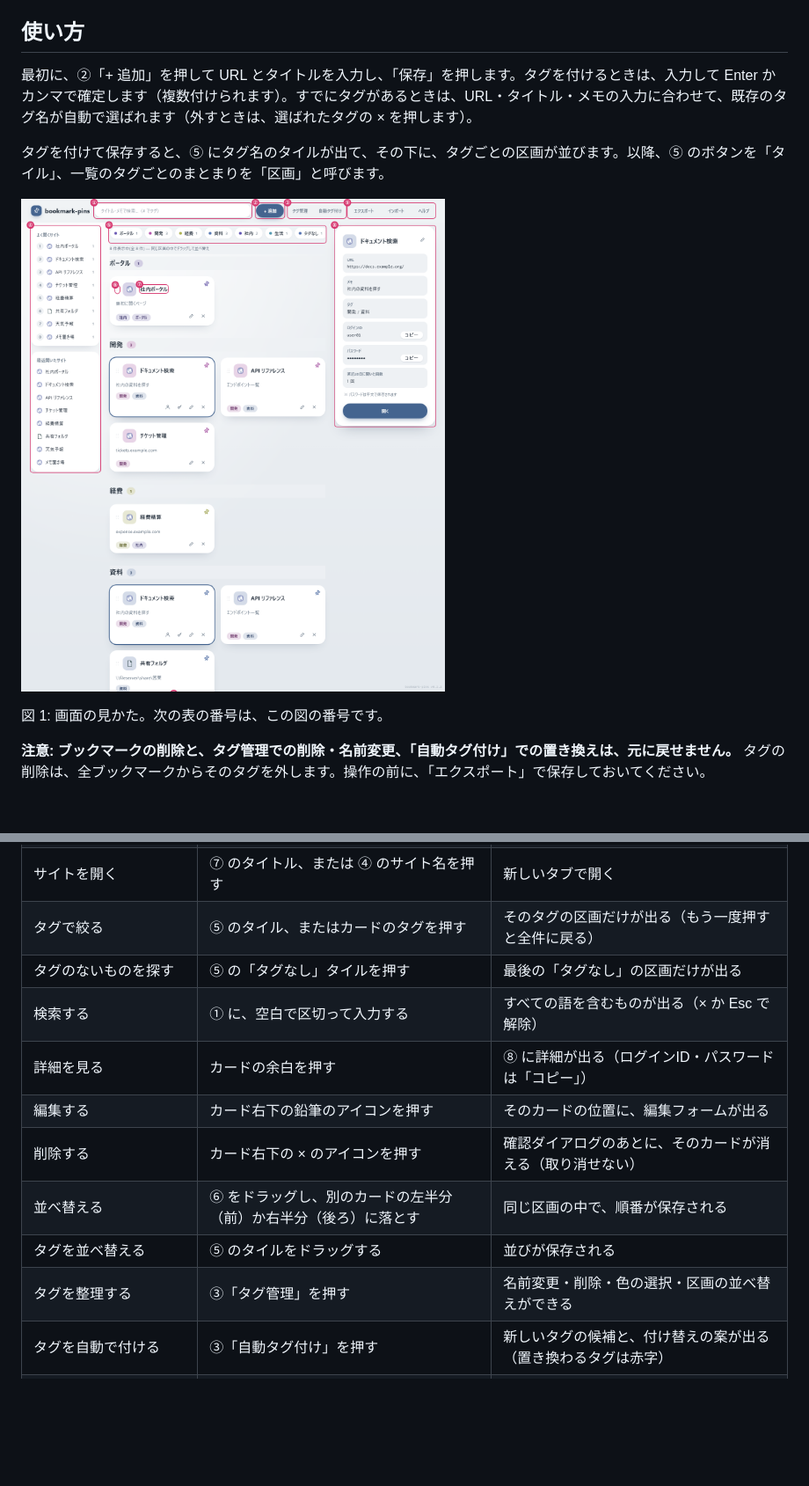
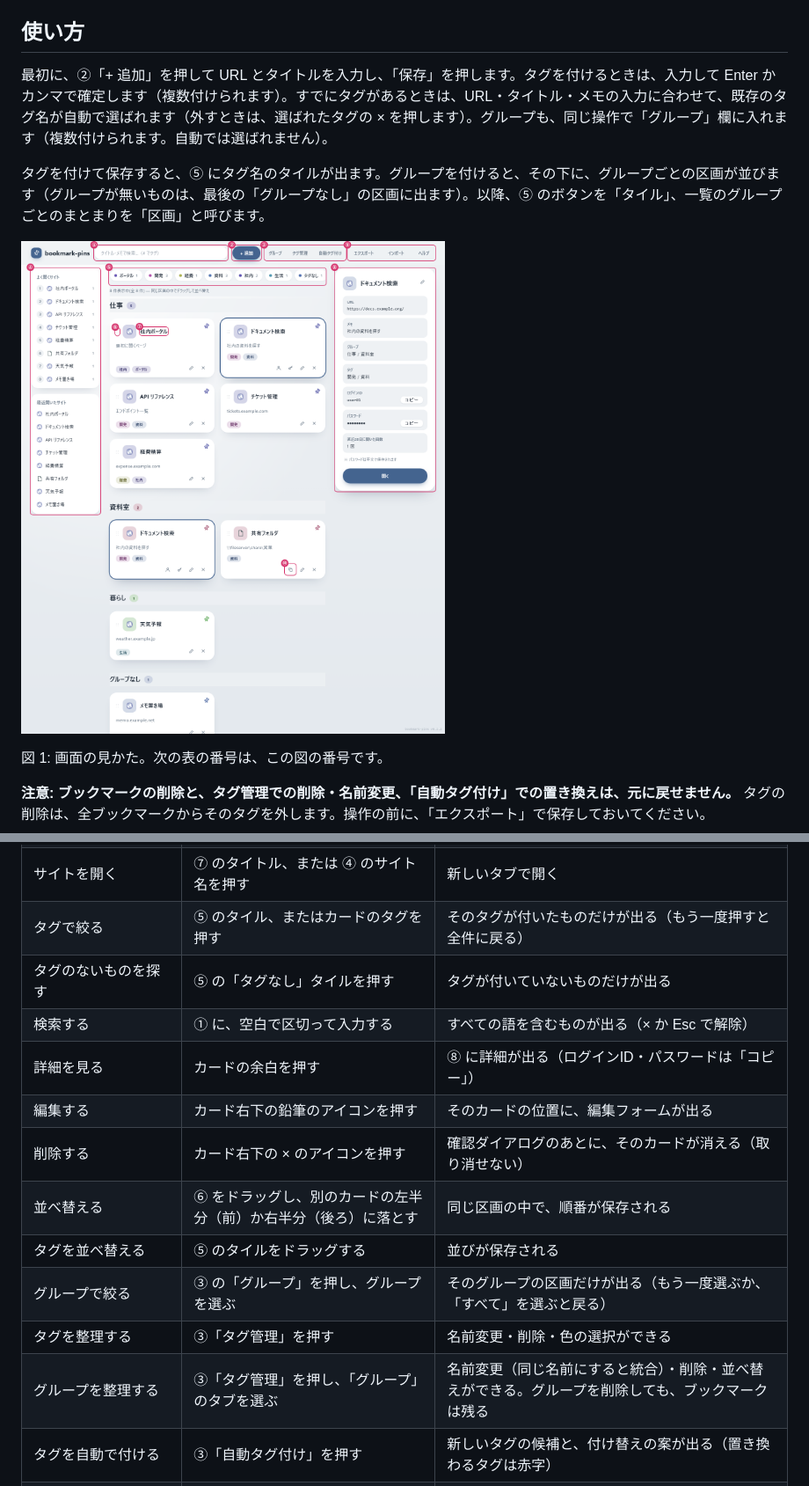
Before and after one commit to asama0101/bookmark-pins, a Markdown page: README.md, 2 parts joined by grey strips. Shown at 88% size. Rendered like a GitHub page; pictures changed too: docs/images/usage.png; blank space fills up the shorter version.

Commit message:
docs: グループの導入に合わせて、ヘルプ・README・図を更新する
ヘルプの Escape の説明にグループのパネルを足し、README にグループの付け方・絞り込み・管理・移行を足した。画面の見かたの図を撮り直した。

Co-Authored-By: Claude Sonnet 5.5 <noreply@anthropic.com>

```diff
--- a/README.md
+++ b/README.md
@@ -29,11 +29,11 @@ start bookmark-pins\bookmarks.html
 
 ## 使い方
 
-最初に、②「+ 追加」を押して URL とタイトルを入力し、「保存」を押します。タグを付けるときは、入力して Enter かカンマで確定します（複数付けられます）。すでにタグがあるときは、URL・タイトル・メモの入力に合わせて、既存のタグ名が自動で選ばれます（外すときは、選ばれたタグの × を押します）。
+最初に、②「+ 追加」を押して URL とタイトルを入力し、「保存」を押します。タグを付けるときは、入力して Enter かカンマで確定します（複数付けられます）。すでにタグがあるときは、URL・タイトル・メモの入力に合わせて、既存のタグ名が自動で選ばれます（外すときは、選ばれたタグの × を押します）。グループも、同じ操作で「グループ」欄に入れます（複数付けられます。自動では選ばれません）。
 
-タグを付けて保存すると、⑤ にタグ名のタイルが出て、その下に、タグごとの区画が並びます。以降、⑤ のボタンを「タイル」、一覧のタグごとのまとまりを「区画」と呼びます。
+タグを付けて保存すると、⑤ にタグ名のタイルが出ます。グループを付けると、その下に、グループごとの区画が並びます（グループが無いものは、最後の「グループなし」の区画に出ます）。以降、⑤ のボタンを「タイル」、一覧のグループごとのまとまりを「区画」と呼びます。
 
-![bookmark-pins の画面。上に、①検索ボックス、②「+ 追加」、③「タグ管理」と「自動タグ付け」、⑨「エクスポート」「インポート」「ヘルプ」。左に、④「よく開くサイト」と「最近開いたサイト」。中央の上に、⑤タイル。その下にタグごとの区画があり、各カードに、⑥ドラッグ用のグリップと、⑦タイトルがある。「共有フォルダ」のカードに、⑩パスをコピーするボタン。右に、⑧選択したカードの詳細パネル](docs/images/usage.png)
+![bookmark-pins の画面。上に、①検索ボックス、②「+ 追加」、③「グループ」「タグ管理」「自動タグ付け」、⑨「エクスポート」「インポート」「ヘルプ」。左に、④「よく開くサイト」と「最近開いたサイト」。中央の上に、⑤タイル。その下にグループごとの区画があり、各カードに、⑥ドラッグ用のグリップと、⑦タイトルがある。「共有フォルダ」のカードに、⑩パスをコピーするボタン。右に、⑧選択したカードの詳細パネル](docs/images/usage.png)
 
 図 1: 画面の見かた。次の表の番号は、この図の番号です。
 
@@ -44,15 +44,17 @@ start bookmark-pins\bookmarks.html
 | 登録する | ② を押し、URL とタイトルを入れて「保存」を押す | 一覧に追加される |
 | ページのタイトルも入れて登録する | ブックマークレットを使う | 次の節を参照 |
 | サイトを開く | ⑦ のタイトル、または ④ のサイト名を押す | 新しいタブで開く |
-| タグで絞る | ⑤ のタイル、またはカードのタグを押す | そのタグの区画だけが出る（もう一度押すと全件に戻る） |
-| タグのないものを探す | ⑤ の「タグなし」タイルを押す | 最後の「タグなし」の区画だけが出る |
+| タグで絞る | ⑤ のタイル、またはカードのタグを押す | そのタグが付いたものだけが出る（もう一度押すと全件に戻る） |
+| タグのないものを探す | ⑤ の「タグなし」タイルを押す | タグが付いていないものだけが出る |
 | 検索する | ① に、空白で区切って入力する | すべての語を含むものが出る（× か Esc で解除） |
 | 詳細を見る | カードの余白を押す | ⑧ に詳細が出る（ログインID・パスワードは「コピー」） |
 | 編集する | カード右下の鉛筆のアイコンを押す | そのカードの位置に、編集フォームが出る |
 | 削除する | カード右下の × のアイコンを押す | 確認ダイアログのあとに、そのカードが消える（取り消せない） |
 | 並べ替える | ⑥ をドラッグし、別のカードの左半分（前）か右半分（後ろ）に落とす | 同じ区画の中で、順番が保存される |
 | タグを並べ替える | ⑤ のタイルをドラッグする | 並びが保存される |
-| タグを整理する | ③「タグ管理」を押す | 名前変更・削除・色の選択・区画の並べ替えができる |
+| グループで絞る | ③ の「グループ」を押し、グループを選ぶ | そのグループの区画だけが出る（もう一度選ぶか、「すべて」を選ぶと戻る） |
+| タグを整理する | ③「タグ管理」を押す | 名前変更・削除・色の選択ができる |
+| グループを整理する | ③「タグ管理」を押し、「グループ」のタブを選ぶ | 名前変更（同じ名前にすると統合）・削除・並べ替えができる。グループを削除しても、ブックマークは残る |
 | タグを自動で付ける | ③「自動タグ付け」を押す | 新しいタグの候補と、付け替えの案が出る（置き換わるタグは赤字） |
 | `file:///` や UNC のパスを開く | ⑩「パスをコピー」（重なった四角のアイコン）を押す | コピーしたパスを、エクスプローラーのアドレス欄などに貼り付けて開く |
 | 保存・移行する | ⑨ の「エクスポート」「インポート」を押す | 「バックアップと移行」を参照 |
```
Also changed, not shown: other parts of README.md (+7 -7 lines), 1 other file.
